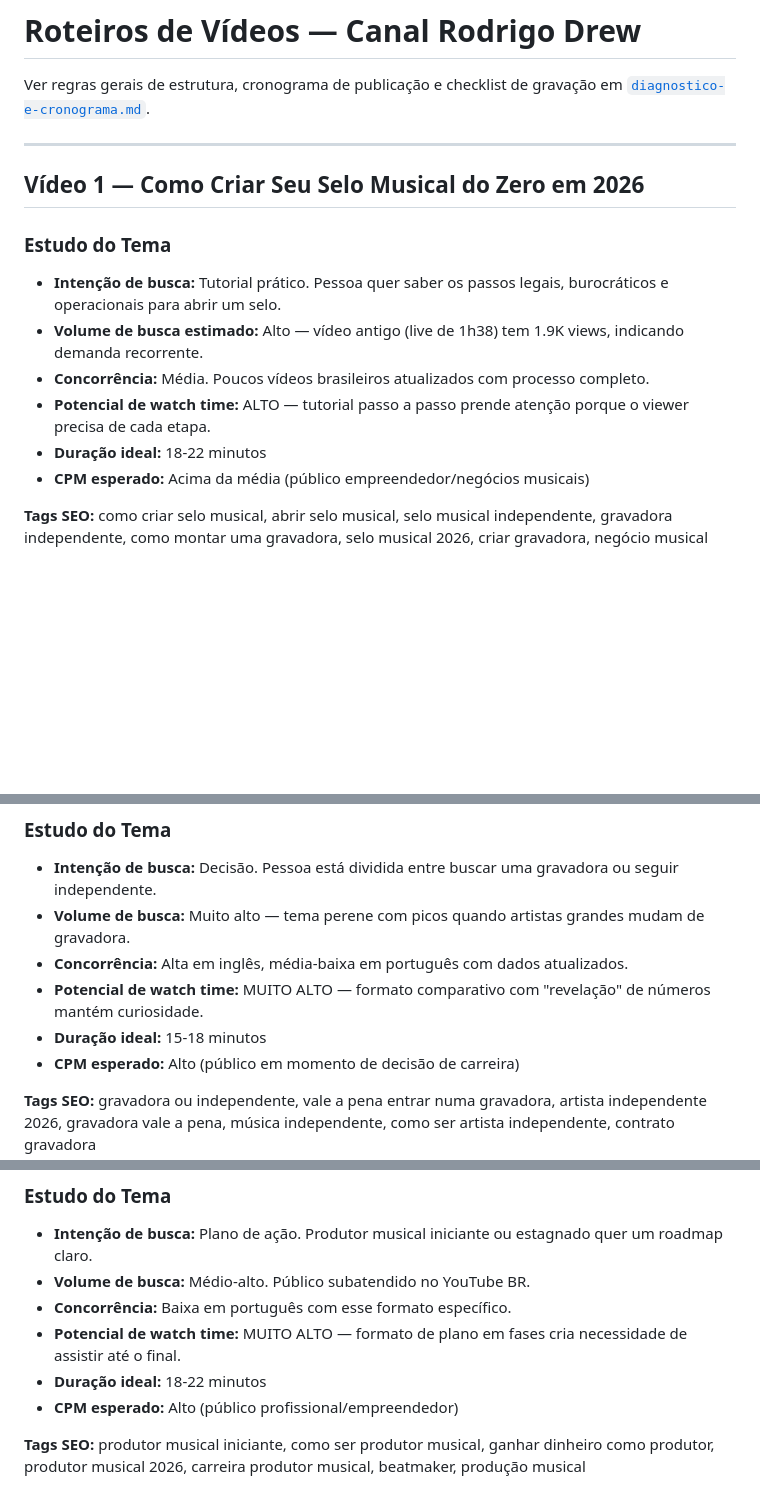
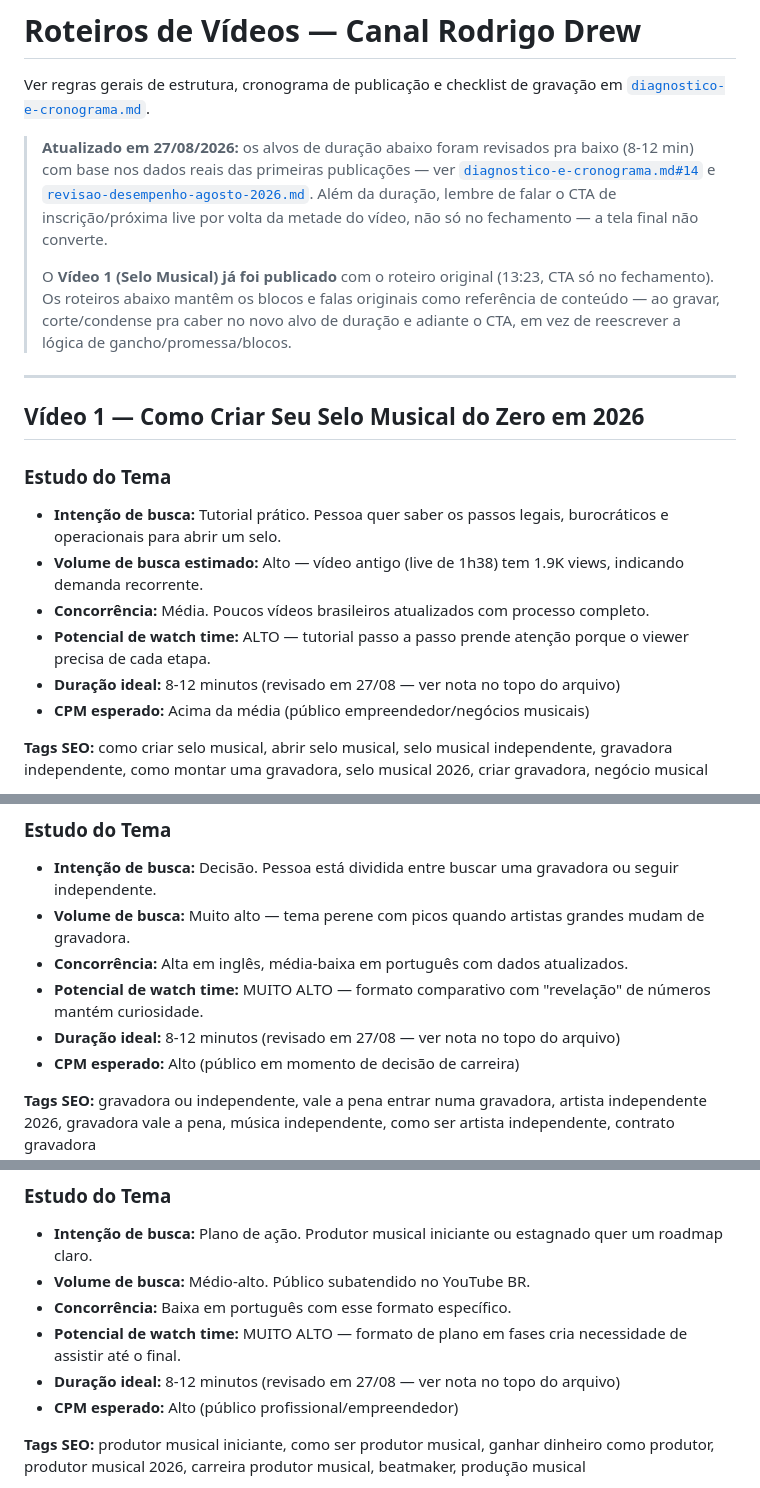
Before and after one commit to Rodrigodrew/chacara, a Markdown page: youtube-strategy/roteiros-videos.md, 3 parts joined by grey strips. Rendered like a GitHub page; blank space fills up the shorter version.

```diff
--- a/youtube-strategy/roteiros-videos.md
+++ b/youtube-strategy/roteiros-videos.md
@@ -1,6 +1,10 @@
 # Roteiros de Vídeos — Canal Rodrigo Drew
 
 Ver regras gerais de estrutura, cronograma de publicação e checklist de gravação em [`diagnostico-e-cronograma.md`](./diagnostico-e-cronograma.md).
+
+> **Atualizado em 27/08/2026:** os alvos de duração abaixo foram revisados pra baixo (8-12 min) com base nos dados reais das primeiras publicações — ver [`diagnostico-e-cronograma.md#14`](./diagnostico-e-cronograma.md#14-atualização-27082026--regra-específica-para-vídeo-editado-com-base-em-dados-reais) e [`revisao-desempenho-agosto-2026.md`](./revisao-desempenho-agosto-2026.md). Além da duração, lembre de falar o CTA de inscrição/próxima live por volta da metade do vídeo, não só no fechamento — a tela final não converte.
+>
+> O **Vídeo 1 (Selo Musical) já foi publicado** com o roteiro original (13:23, CTA só no fechamento). Os roteiros abaixo mantêm os blocos e falas originais como referência de conteúdo — ao gravar, corte/condense pra caber no novo alvo de duração e adiante o CTA, em vez de reescrever a lógica de gancho/promessa/blocos.
 
 ---
 
@@ -12,7 +16,7 @@ Ver regras gerais de estrutura, cronograma de publicação e checklist de grava
 - **Volume de busca estimado:** Alto — vídeo antigo (live de 1h38) tem 1.9K views, indicando demanda recorrente.
 - **Concorrência:** Média. Poucos vídeos brasileiros atualizados com processo completo.
 - **Potencial de watch time:** ALTO — tutorial passo a passo prende atenção porque o viewer precisa de cada etapa.
-- **Duração ideal:** 18-22 minutos
+- **Duração ideal:** 8-12 minutos (revisado em 27/08 — ver nota no topo do arquivo)
 - **CPM esperado:** Acima da média (público empreendedor/negócios musicais)
 
 **Tags SEO:** como criar selo musical, abrir selo musical, selo musical independente, gravadora independente, como montar uma gravadora, selo musical 2026, criar gravadora, negócio musical
@@ -99,7 +103,7 @@ Se você é músico, produtor ou quer empreender no mercado musical, esse guia
 - **Volume de busca:** Muito alto — tema perene com picos quando artistas grandes mudam de gravadora.
 - **Concorrência:** Alta em inglês, média-baixa em português com dados atualizados.
 - **Potencial de watch time:** MUITO ALTO — formato comparativo com "revelação" de números mantém curiosidade.
-- **Duração ideal:** 15-18 minutos
+- **Duração ideal:** 8-12 minutos (revisado em 27/08 — ver nota no topo do arquivo)
 - **CPM esperado:** Alto (público em momento de decisão de carreira)
 
 **Tags SEO:** gravadora ou independente, vale a pena entrar numa gravadora, artista independente 2026, gravadora vale a pena, música independente, como ser artista independente, contrato gravadora
@@ -162,7 +166,7 @@ Gravadora ou independente? Em 2026, essa decisão pode significar a diferença e
 - **Volume de busca:** Médio-alto. Público subatendido no YouTube BR.
 - **Concorrência:** Baixa em português com esse formato específico.
 - **Potencial de watch time:** MUITO ALTO — formato de plano em fases cria necessidade de assistir até o final.
-- **Duração ideal:** 18-22 minutos
+- **Duração ideal:** 8-12 minutos (revisado em 27/08 — ver nota no topo do arquivo)
 - **CPM esperado:** Alto (público profissional/empreendedor)
 
 **Tags SEO:** produtor musical iniciante, como ser produtor musical, ganhar dinheiro como produtor, produtor musical 2026, carreira produtor musical, beatmaker, produção musical
```
Also changed, not shown: other parts of youtube-strategy/roteiros-videos.md (+3 -3 lines), youtube-strategy/diagnostico-e-cronograma.md (+11 -0 lines), youtube-strategy/revisao-desempenho-agosto-2026.md (+1 -0 lines).
